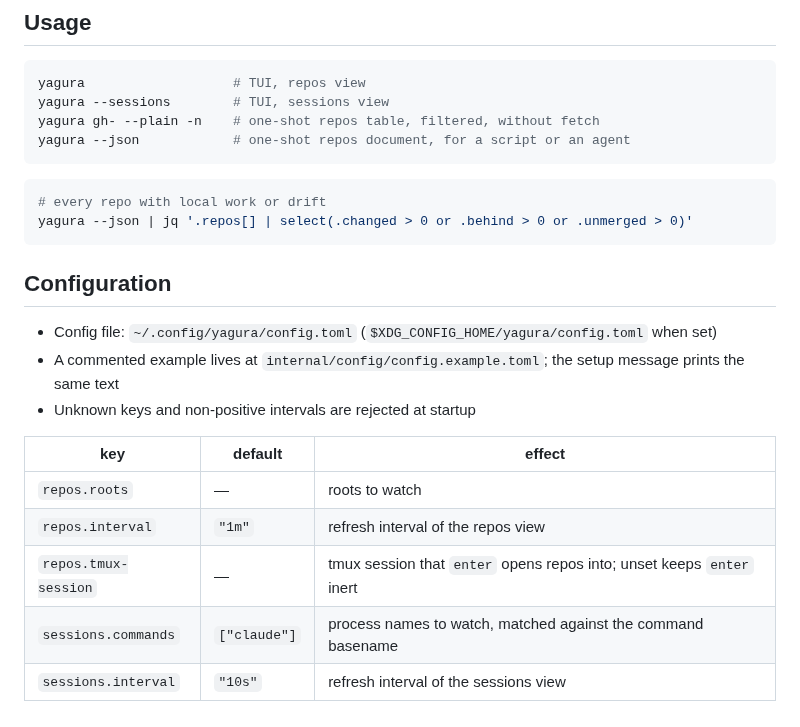
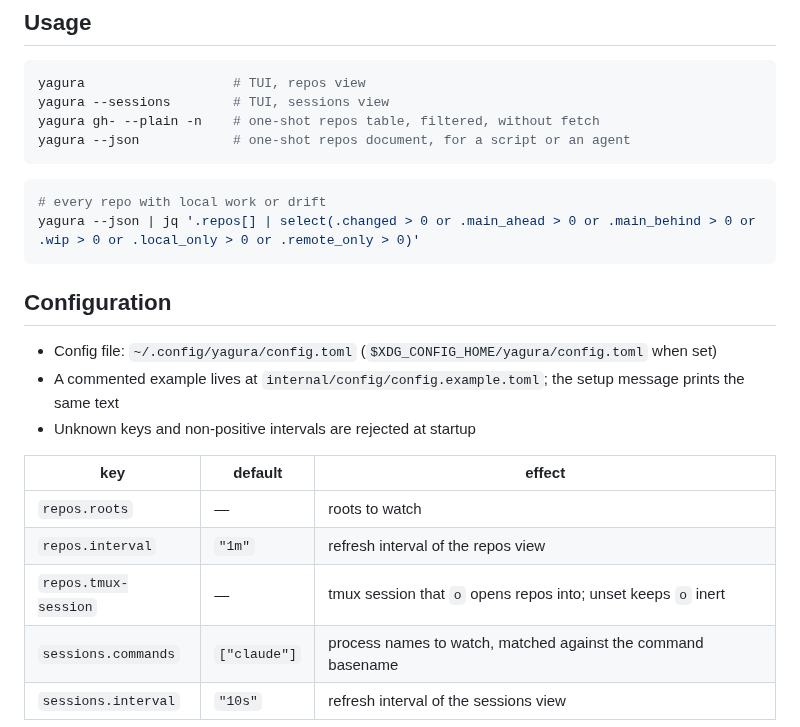
Before and after one commit to gitt510/yagura, a Markdown page: README.md, the part around one of its changes. GitHub-like rendering.

````diff
--- a/README.md
+++ b/README.md
@@ -84,7 +97,7 @@ yagura --json            # one-shot repos document, for a script or an agent
 
 ```sh
 # every repo with local work or drift
-yagura --json | jq '.repos[] | select(.changed > 0 or .behind > 0 or .unmerged > 0)'
+yagura --json | jq '.repos[] | select(.changed > 0 or .main_ahead > 0 or .main_behind > 0 or .wip > 0 or .local_only > 0 or .remote_only > 0)'
 ```
 
 ## Configuration
@@ -97,7 +110,7 @@ yagura --json | jq '.repos[] | select(.changed > 0 or .behind > 0 or .unmerged >
 | --- | --- | --- |
 | `repos.roots` | — | roots to watch |
 | `repos.interval` | `"1m"` | refresh interval of the repos view |
-| `repos.tmux-session` | — | tmux session that `enter` opens repos into; unset keeps `enter` inert |
+| `repos.tmux-session` | — | tmux session that `o` opens repos into; unset keeps `o` inert |
 | `sessions.commands` | `["claude"]` | process names to watch, matched against the command basename |
 | `sessions.interval` | `"10s"` | refresh interval of the sessions view |
 
````
Also changed, not shown: other parts of README.md (+23 -10 lines), docs/demo.gif, 17 other files.
